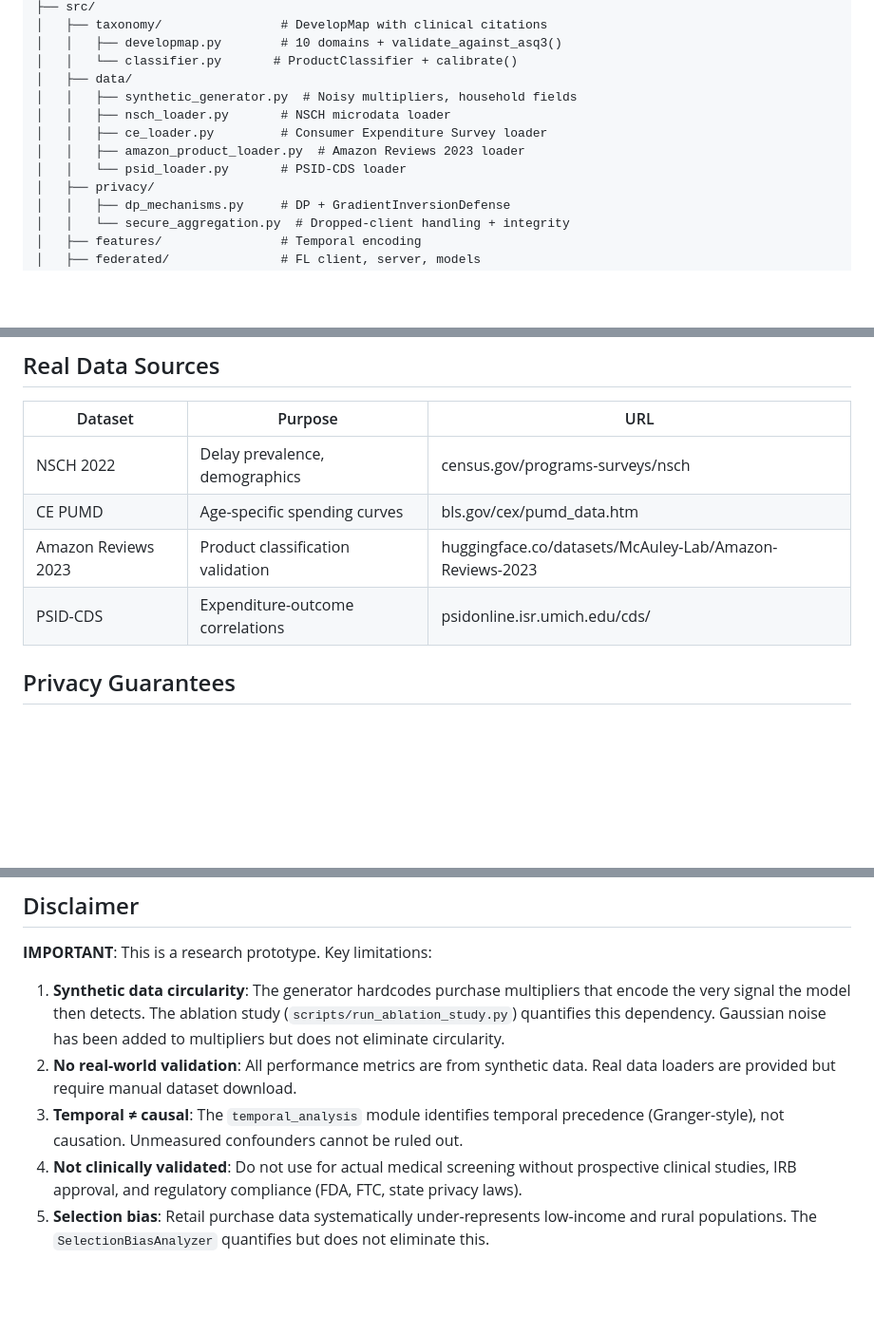
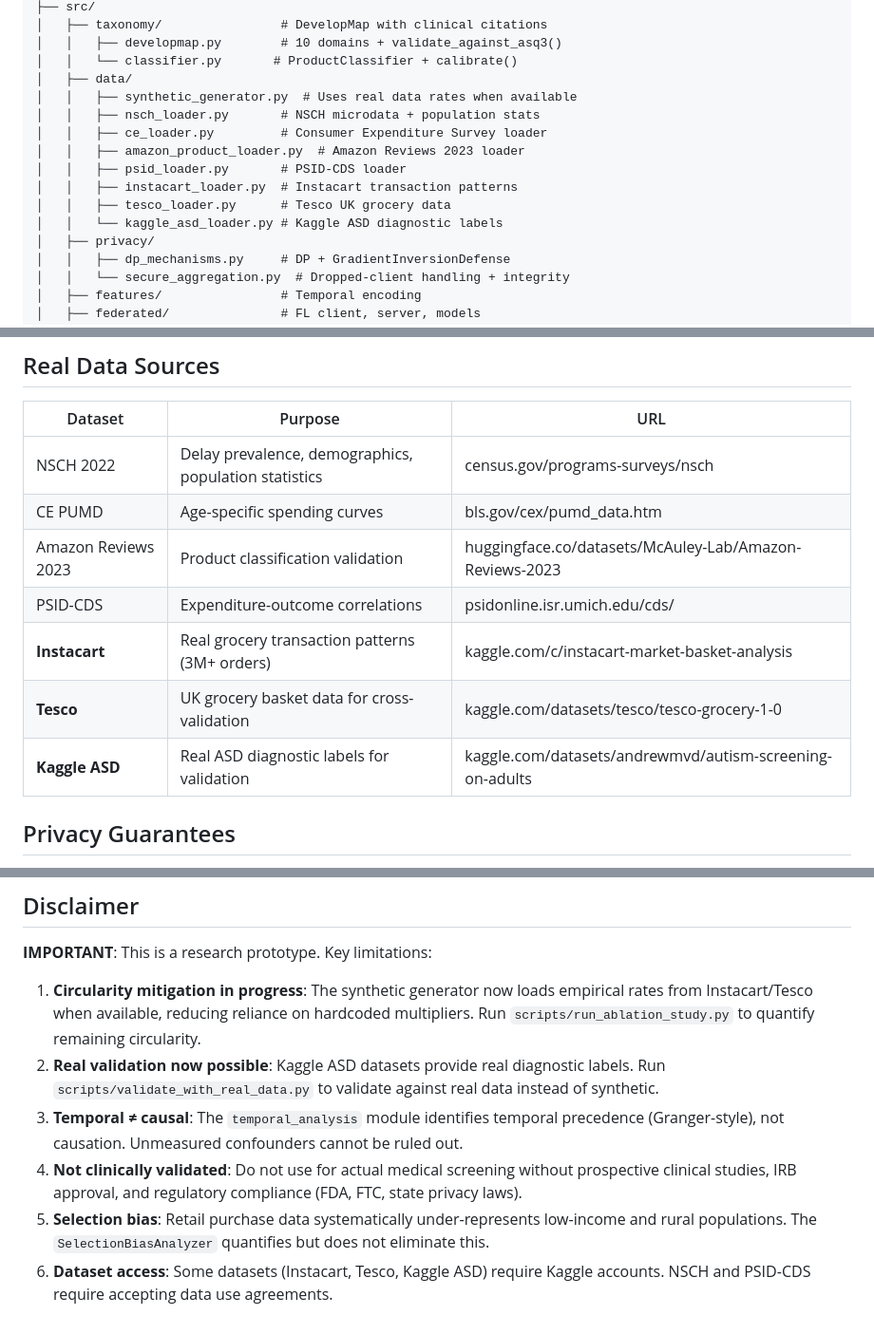
Before and after one commit to learningdebunked/responsible_ai_pediatrichealth, a Markdown page: README.md, 3 parts joined by grey strips. Shown at 95% size. Drawn GitHub-style; blank space fills up the shorter version.

Commit message:
docs: update README.md with Phase 11 changes - new data loaders, revised disclaimer

```diff
--- a/README.md
+++ b/README.md
@@ -121,11 +121,14 @@ retailhealth-framework/
 │   │   ├── developmap.py        # 10 domains + validate_against_asq3()
 │   │   └── classifier.py       # ProductClassifier + calibrate()
 │   ├── data/
-│   │   ├── synthetic_generator.py  # Noisy multipliers, household fields
-│   │   ├── nsch_loader.py       # NSCH microdata loader
+│   │   ├── synthetic_generator.py  # Uses real data rates when available
+│   │   ├── nsch_loader.py       # NSCH microdata + population stats
 │   │   ├── ce_loader.py         # Consumer Expenditure Survey loader
 │   │   ├── amazon_product_loader.py  # Amazon Reviews 2023 loader
-│   │   └── psid_loader.py       # PSID-CDS loader
+│   │   ├── psid_loader.py       # PSID-CDS loader
+│   │   ├── instacart_loader.py  # Instacart transaction patterns
+│   │   ├── tesco_loader.py      # Tesco UK grocery data
+│   │   └── kaggle_asd_loader.py # Kaggle ASD diagnostic labels
 │   ├── privacy/
 │   │   ├── dp_mechanisms.py     # DP + GradientInversionDefense
 │   │   └── secure_aggregation.py  # Dropped-client handling + integrity
@@ -181,10 +185,13 @@ Universal product classification across 10 developmental domains, each with spec
 
 | Dataset | Purpose | URL |
 |---------|---------|-----|
-| NSCH 2022 | Delay prevalence, demographics | census.gov/programs-surveys/nsch |
+| NSCH 2022 | Delay prevalence, demographics, population statistics | census.gov/programs-surveys/nsch |
 | CE PUMD | Age-specific spending curves | bls.gov/cex/pumd_data.htm |
 | Amazon Reviews 2023 | Product classification validation | huggingface.co/datasets/McAuley-Lab/Amazon-Reviews-2023 |
 | PSID-CDS | Expenditure-outcome correlations | psidonline.isr.umich.edu/cds/ |
+| **Instacart** | Real grocery transaction patterns (3M+ orders) | kaggle.com/c/instacart-market-basket-analysis |
+| **Tesco** | UK grocery basket data for cross-validation | kaggle.com/datasets/tesco/tesco-grocery-1-0 |
+| **Kaggle ASD** | Real ASD diagnostic labels for validation | kaggle.com/datasets/andrewmvd/autism-screening-on-adults |
 
 ## Privacy Guarantees
 
@@ -237,8 +244,9 @@ This work builds on research in federated learning, differential privacy, develo
 
 **IMPORTANT**: This is a research prototype. Key limitations:
 
-1. **Synthetic data circularity**: The generator hardcodes purchase multipliers that encode the very signal the model then detects. The ablation study (`scripts/run_ablation_study.py`) quantifies this dependency. Gaussian noise has been added to multipliers but does not eliminate circularity.
-2. **No real-world validation**: All performance metrics are from synthetic data. Real data loaders are provided but require manual dataset download.
+1. **Circularity mitigation in progress**: The synthetic generator now loads empirical rates from Instacart/Tesco when available, reducing reliance on hardcoded multipliers. Run `scripts/run_ablation_study.py` to quantify remaining circularity.
+2. **Real validation now possible**: Kaggle ASD datasets provide real diagnostic labels. Run `scripts/validate_with_real_data.py` to validate against real data instead of synthetic.
 3. **Temporal ≠ causal**: The `temporal_analysis` module identifies temporal precedence (Granger-style), not causation. Unmeasured confounders cannot be ruled out.
 4. **Not clinically validated**: Do not use for actual medical screening without prospective clinical studies, IRB approval, and regulatory compliance (FDA, FTC, state privacy laws).
 5. **Selection bias**: Retail purchase data systematically under-represents low-income and rural populations. The `SelectionBiasAnalyzer` quantifies but does not eliminate this.
+6. **Dataset access**: Some datasets (Instacart, Tesco, Kaggle ASD) require Kaggle accounts. NSCH and PSID-CDS require accepting data use agreements.
```
Also changed, not shown: other parts of README.md (+4 -3 lines).
